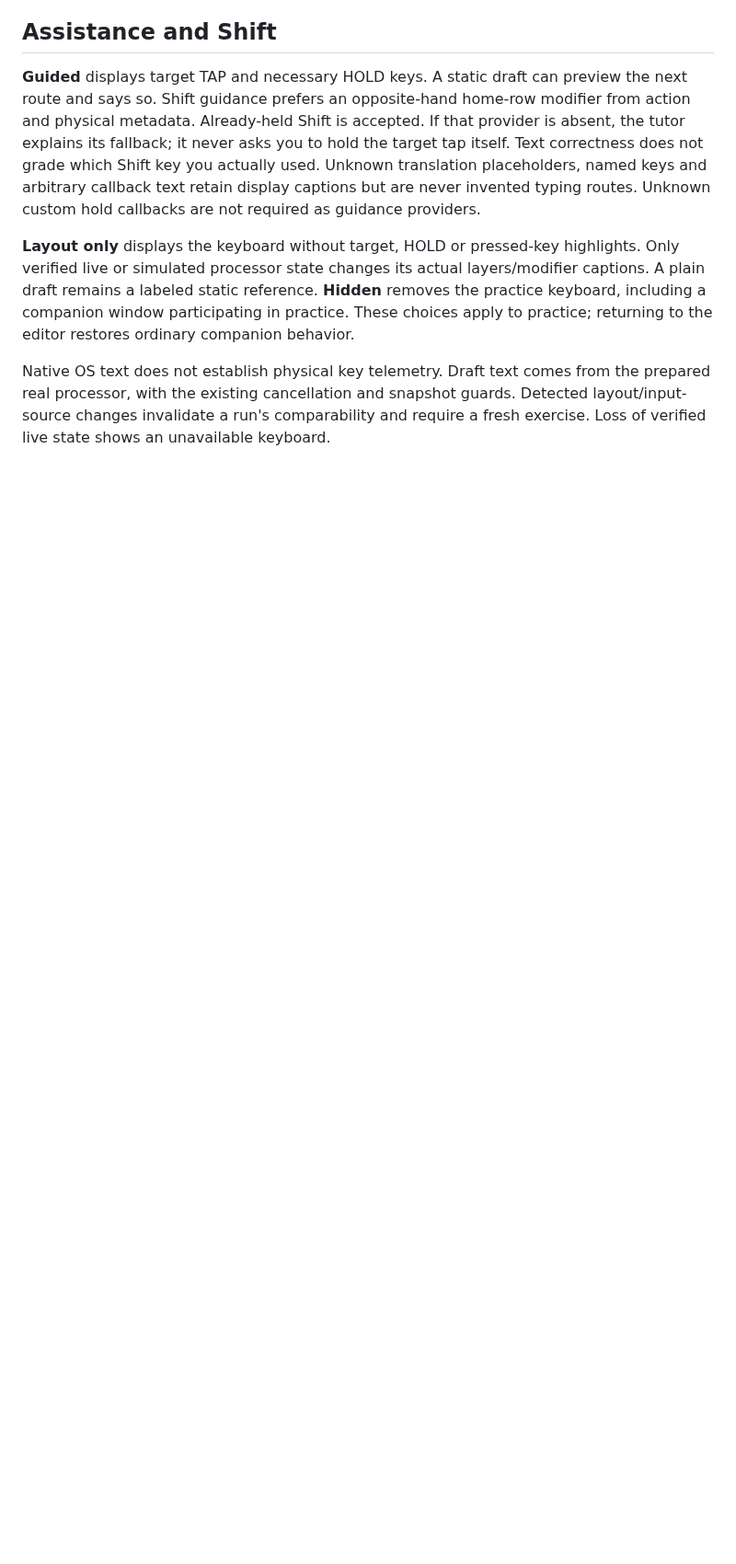
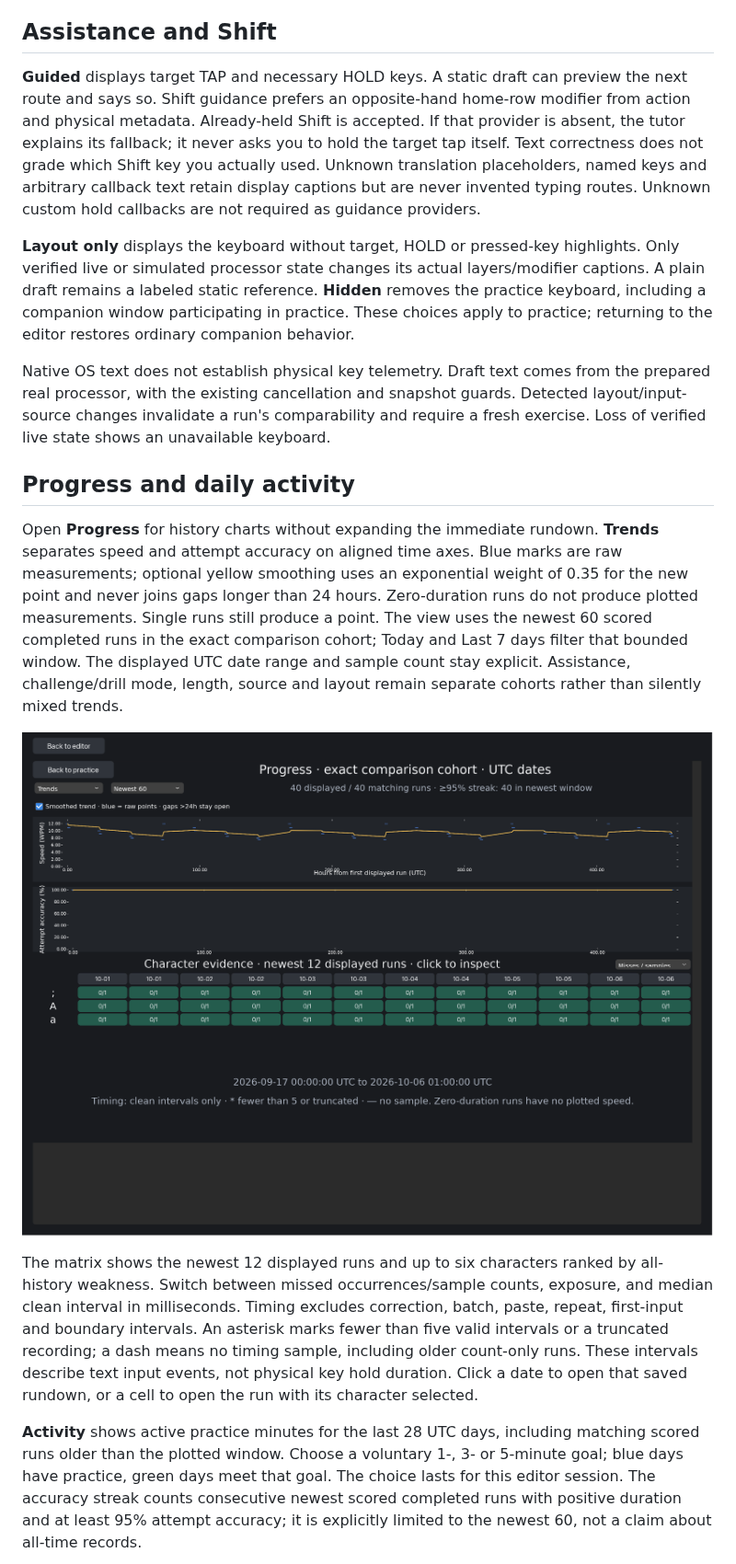
Before and after one commit to conlorz/zigmkay_companion, a Markdown page: docs/typing-practice.md, the part around one of its changes. Shown at 92% size. Drawn GitHub-style; pictures changed too: docs/screenshots/typing-practice/progress-wide.png (added); blank space fills up the shorter version.

Commit message:
Add separate progress trends timing matrix and UTC activity

```diff
--- a/docs/typing-practice.md
+++ b/docs/typing-practice.md
@@ -63,3 +63,34 @@ Native OS text does not establish physical key telemetry. Draft text comes
 from the prepared real processor, with the existing cancellation and snapshot
 guards. Detected layout/input-source changes invalidate a run's comparability and require
 a fresh exercise. Loss of verified live state shows an unavailable keyboard.
+
+## Progress and daily activity
+
+Open **Progress** for history charts without expanding the immediate rundown.
+**Trends** separates speed and attempt accuracy on aligned time axes. Blue marks
+are raw measurements; optional yellow smoothing uses an exponential weight of
+0.35 for the new point and never joins gaps longer than 24 hours. Zero-duration
+runs do not produce plotted measurements. Single runs still produce a point.
+The view uses the newest 60 scored completed runs in the exact comparison cohort;
+Today and Last 7 days filter that bounded window. The displayed UTC date range
+and sample count stay explicit. Assistance, challenge/drill mode, length, source
+and layout remain separate cohorts rather than silently mixed trends.
+
+![Native progress trends](screenshots/typing-practice/progress-wide.png)
+
+The matrix shows the newest 12 displayed runs and up to six characters ranked
+by all-history weakness. Switch between missed occurrences/sample counts,
+exposure, and median clean interval in milliseconds. Timing excludes correction,
+batch, paste, repeat, first-input and boundary intervals. An asterisk marks fewer
+than five valid intervals or a truncated recording; a dash means no timing
+sample, including older count-only runs. These intervals describe text input
+events, not physical key hold duration. Click a date to open that saved rundown,
+or a cell to open the run with its character selected.
+
+**Activity** shows active practice minutes for the last 28 UTC days, including
+matching scored runs older than the plotted window. Choose a voluntary 1-, 3-
+or 5-minute goal; blue days have practice, green days meet that goal. The choice
+lasts for this editor session. The accuracy streak counts consecutive newest
+scored completed runs with positive duration and at least 95% attempt accuracy;
+it is explicitly limited to the newest 60, not a claim about all-time records.
+
```
Also changed, not shown: other parts of docs/typing-practice.md (+6 -0 lines), docs/design/typing-practice-packages.md (+1 -1 lines), docs/implementation/practice-progress.md (added, +33 -0 lines), docs/plans/07-C-practice-progress.md (deleted, +0 -15 lines), docs/screenshots/typing-practice/activity-wide.png (added), docs/screenshots/typing-practice/progress-small.png (added), 9 other files.
